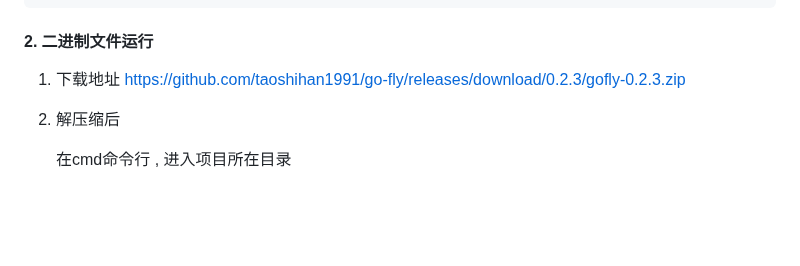
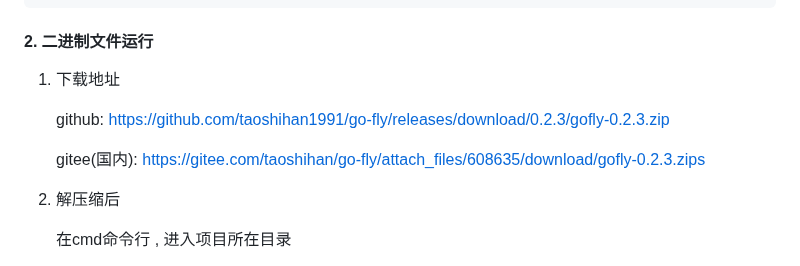
Before and after one commit to 3eeec/gogo, a Markdown page: readme.md, the part around the change. Drawn GitHub-style; blank space fills up the shorter version.

Commit message:
增加下载地址

```diff
--- a/readme.md
+++ b/readme.md
@@ -56,7 +56,11 @@
 #### 2. 二进制文件运行
 
    1) 下载地址
-   https://github.com/taoshihan1991/go-fly/releases/download/0.2.3/gofly-0.2.3.zip
+
+        github: https://github.com/taoshihan1991/go-fly/releases/download/0.2.3/gofly-0.2.3.zip
+
+        gitee(国内): https://gitee.com/taoshihan/go-fly/attach_files/608635/download/gofly-0.2.3.zips
+
    2) 解压缩后
 
         在cmd命令行 , 进入项目所在目录
```
